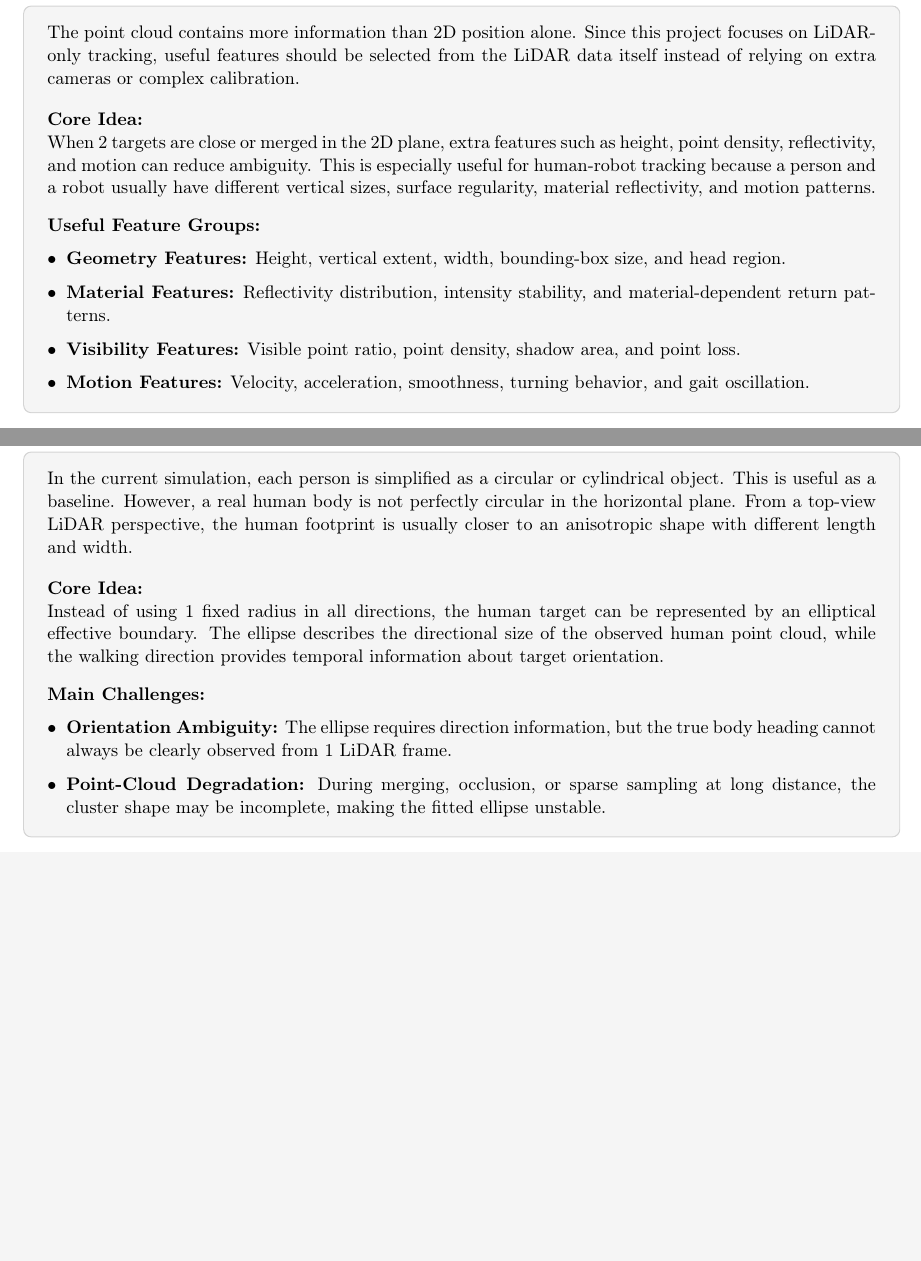
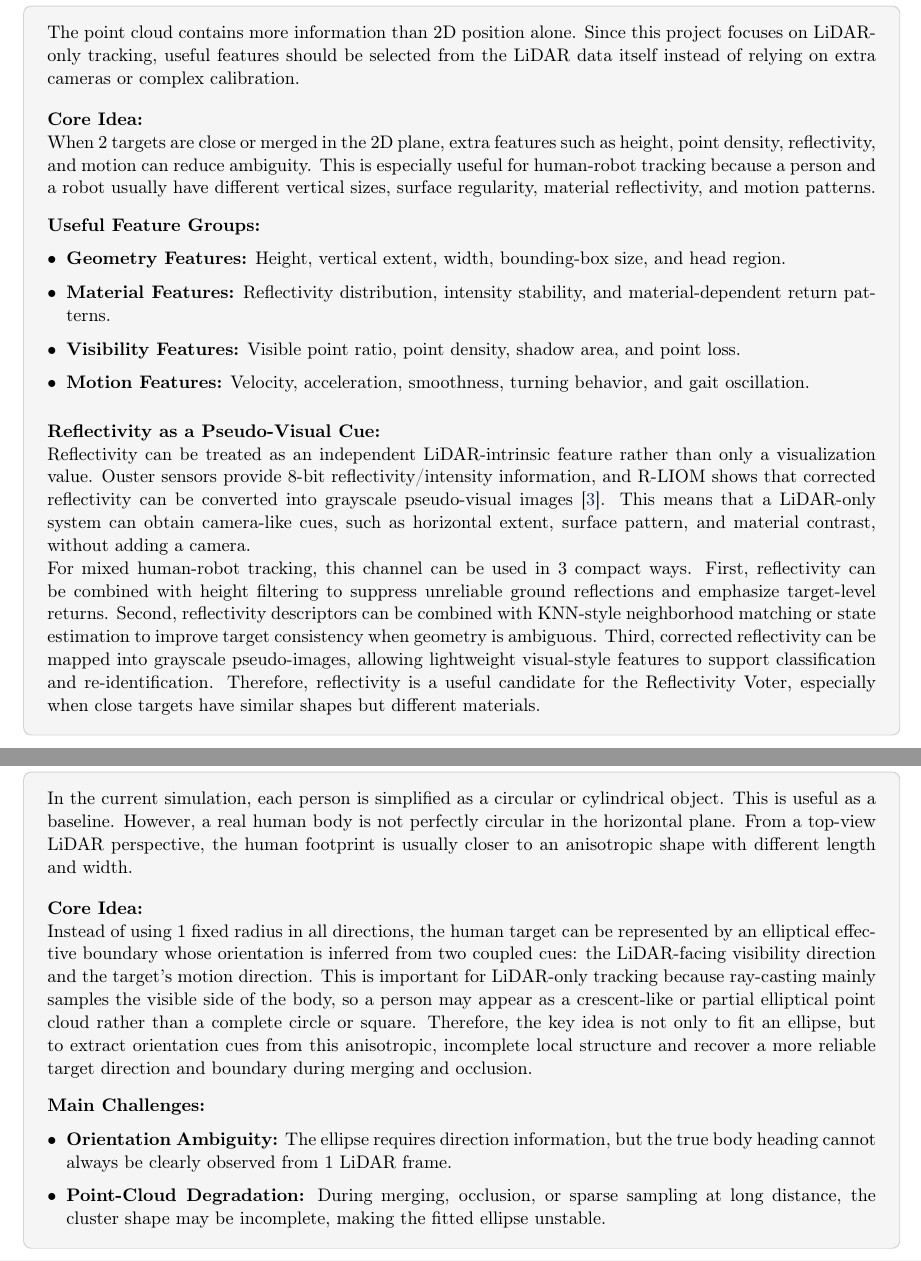
Before and after one commit to Ch1aooo/Multi-target-Indoors-Positioning, a LaTeX thesis (logbook.tex): two parts of pages 16 and 19 of 30 before the commit and two parts of pages 16 and 19 of 29 after it, joined at a grey line, cut so that both start at the same text, the shorter picture padded with empty space. Compiled offline with pdfLaTeX.

Commit message:
update aq6 7

```diff
--- a/logbook.tex
+++ b/logbook.tex
@@ -684,6 +684,13 @@ When 2 targets are close or merged in the 2D plane, extra features such as heigh
     \item \textbf{Visibility Features:} Visible point ratio, point density, shadow area, and point loss.
     \item \textbf{Motion Features:} Velocity, acceleration, smoothness, turning behavior, and gait oscillation.
 \end{itemize}
+
+\vspace{0.8em}
+\textbf{Reflectivity as a Pseudo-Visual Cue:}
+
+Reflectivity can be treated as an independent LiDAR-intrinsic feature rather than only a visualization value. Ouster sensors provide 8-bit reflectivity/intensity information, and R-LIOM shows that corrected reflectivity can be converted into grayscale pseudo-visual images~\cite{dong2023rliom}. This means that a LiDAR-only system can obtain camera-like cues, such as horizontal extent, surface pattern, and material contrast, without adding a camera.
+
+For mixed human-robot tracking, this channel can be used in 3 compact ways. First, reflectivity can be combined with height filtering to suppress unreliable ground reflections and emphasize target-level returns. Second, reflectivity descriptors can be combined with KNN-style neighborhood matching or state estimation to improve target consistency when geometry is ambiguous. Third, corrected reflectivity can be mapped into grayscale pseudo-images, allowing lightweight visual-style features to support classification and re-identification. Therefore, reflectivity is a useful candidate for the Reflectivity Voter, especially when close targets have similar shapes but different materials.
 \end{contentbox}
 
 \newpage
@@ -718,7 +725,7 @@ In the current simulation, each person is simplified as a circular or cylindrica
 \vspace{1.0em}
 \textbf{Core Idea:}
 
-Instead of using 1 fixed radius in all directions, the human target can be represented by an elliptical effective boundary. The ellipse describes the directional size of the observed human point cloud, while the walking direction provides temporal information about target orientation.
+Instead of using 1 fixed radius in all directions, the human target can be represented by an elliptical effective boundary whose orientation is inferred from two coupled cues: the LiDAR-facing visibility direction and the target's motion direction. This is important for LiDAR-only tracking because ray-casting mainly samples the visible side of the body, so a person may appear as a crescent-like or partial elliptical point cloud rather than a complete circle or square. Therefore, the key idea is not only to fit an ellipse, but to extract orientation cues from this anisotropic, incomplete local structure and recover a more reliable target direction and boundary during merging and occlusion.
 
 \vspace{0.8em}
 \textbf{Main Challenges:}
```
Also changed, not shown: logbook.tex (10 more changed lines).
